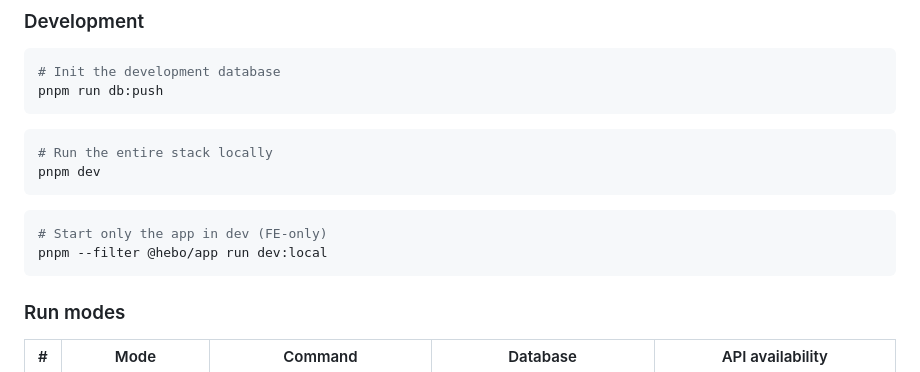
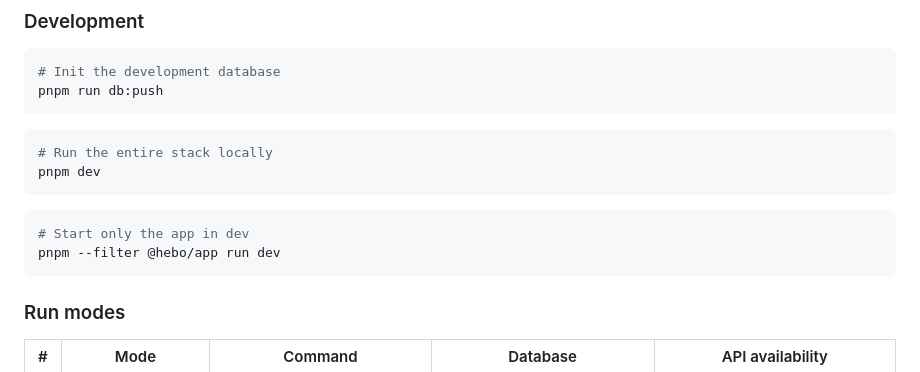
Before and after one commit to heboai/hebo, a Markdown page: README.md, the part around the change. GitHub-like rendering.

````diff
--- a/README.md
+++ b/README.md
@@ -63,8 +63,8 @@ pnpm dev
 ```
 
 ```bash
-# Start only the app in dev (FE-only)
-pnpm --filter @hebo/app run dev:local
+# Start only the app in dev
+pnpm --filter @hebo/app run dev
 ```
 
 ### Run modes
````
